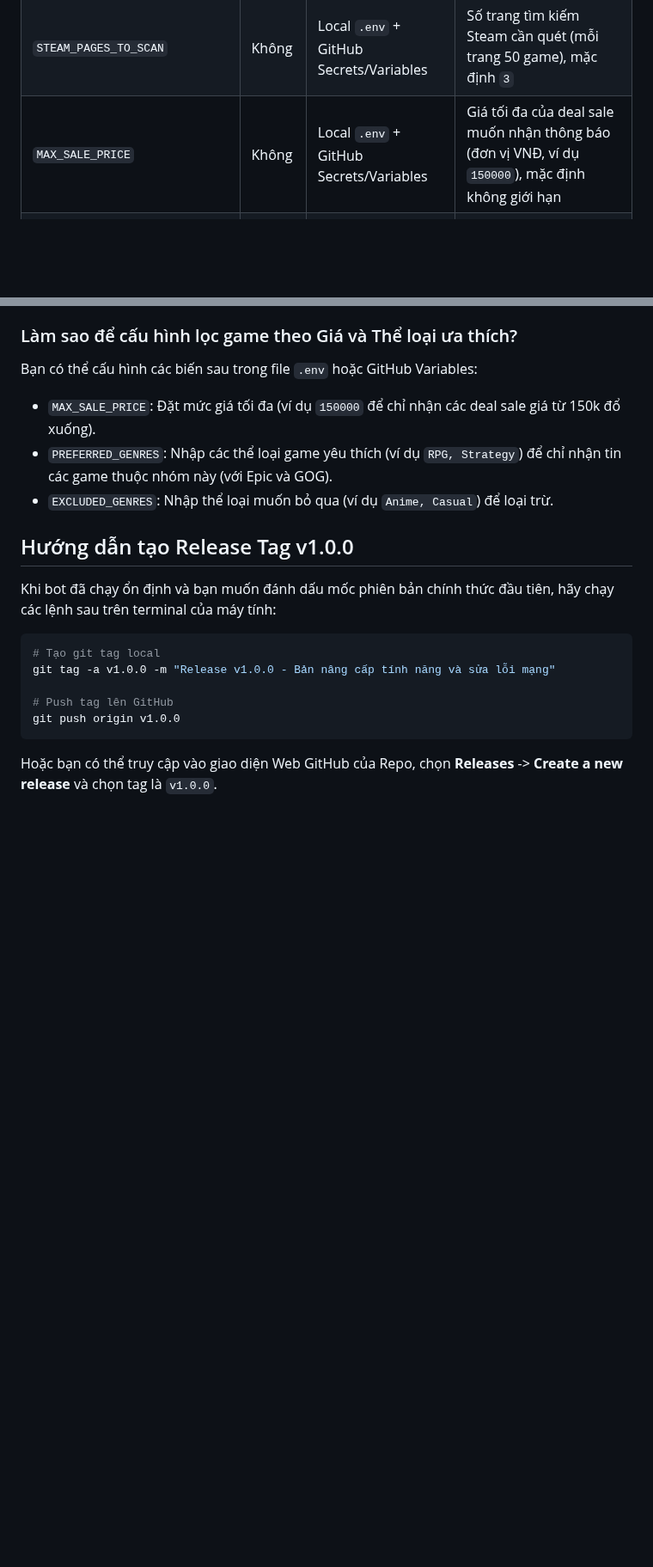
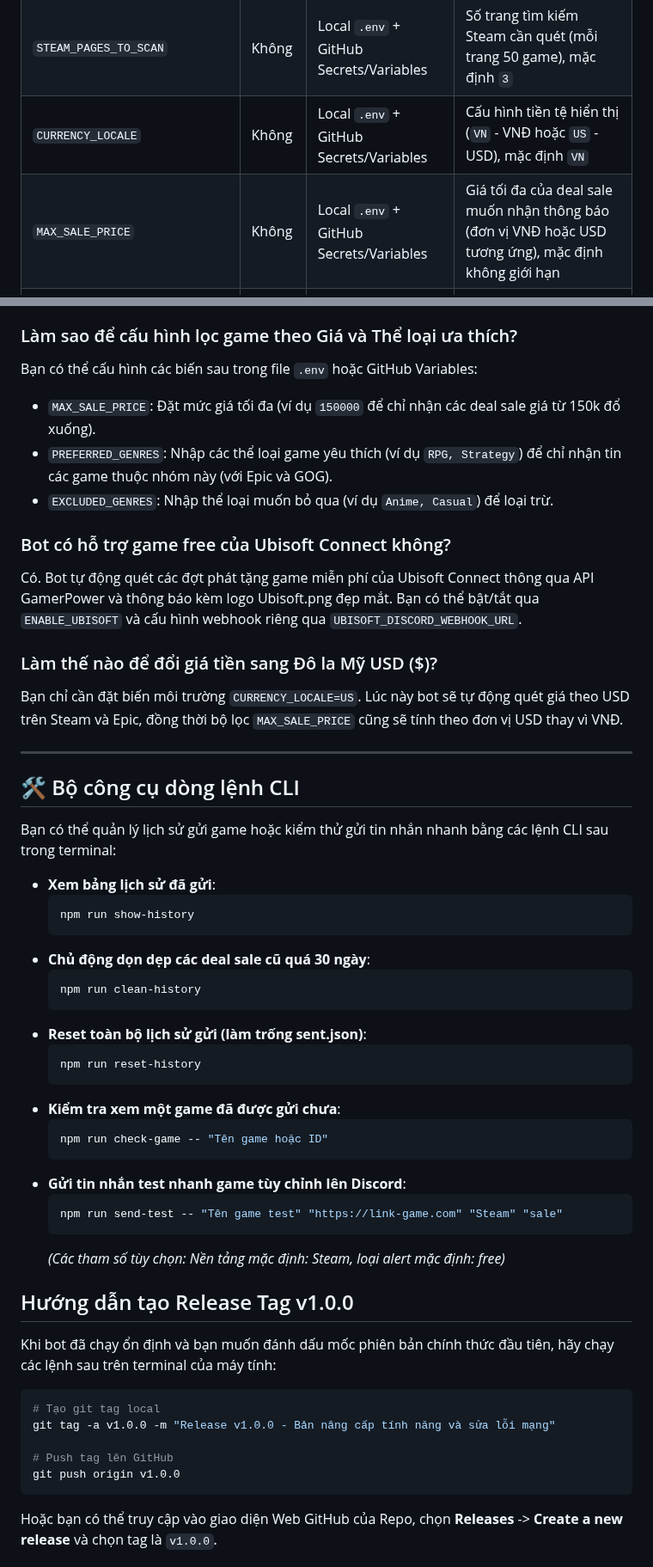
Before and after one commit to qacacc/discord-game-deals-bot, a Markdown page: README.vi.md, 2 parts joined by grey strips. Shown at 86% size. GitHub-like rendering; blank space fills up the shorter version.

Commit message:
Upgrade: Add Ubisoft Connect support, multi-currency display, and admin CLI tools v1.0.0

````diff
--- a/README.vi.md
+++ b/README.vi.md
@@ -156,7 +158,8 @@ MAX_SALE_ALERTS_PER_PLATFORM=5
 | `MIN_SALE_DISCOUNT_PERCENT` | Không | Local `.env` + GitHub Secrets/Variables | Mức giảm tối thiểu để báo sale, mặc định `80` |
 | `MAX_SALE_ALERTS_PER_PLATFORM` | Không | Local `.env` + GitHub Secrets/Variables | Số deal tối đa mỗi nền tảng, mặc định `5` |
 | `STEAM_PAGES_TO_SCAN` | Không | Local `.env` + GitHub Secrets/Variables | Số trang tìm kiếm Steam cần quét (mỗi trang 50 game), mặc định `3` |
-| `MAX_SALE_PRICE` | Không | Local `.env` + GitHub Secrets/Variables | Giá tối đa của deal sale muốn nhận thông báo (đơn vị VNĐ, ví dụ `150000`), mặc định không giới hạn |
+| `CURRENCY_LOCALE` | Không | Local `.env` + GitHub Secrets/Variables | Cấu hình tiền tệ hiển thị (`VN` - VNĐ hoặc `US` - USD), mặc định `VN` |
+| `MAX_SALE_PRICE` | Không | Local `.env` + GitHub Secrets/Variables | Giá tối đa của deal sale muốn nhận thông báo (đơn vị VNĐ hoặc USD tương ứng), mặc định không giới hạn |
 | `PREFERRED_GENRES` | Không | Local `.env` + GitHub Secrets/Variables | Thể loại game yêu thích muốn nhận (ví dụ `Action, RPG`), mặc định không lọc |
 | `EXCLUDED_GENRES` | Không | Local `.env` + GitHub Secrets/Variables | Thể loại game muốn loại trừ (ví dụ `Hentai, Anime`), mặc định không loại trừ |
 | `MESSAGE_LOCALE` | Không | Local `.env` + GitHub Secrets/Variables | Ngôn ngữ hiển thị Embed Discord và logs (`vi` hoặc `en`), mặc định `vi` |
@@ -346,6 +349,40 @@ Bạn có thể cấu hình các biến sau trong file `.env` hoặc GitHub Vari
 * `PREFERRED_GENRES`: Nhập các thể loại game yêu thích (ví dụ `RPG, Strategy`) để chỉ nhận tin các game thuộc nhóm này (với Epic và GOG).
 * `EXCLUDED_GENRES`: Nhập thể loại muốn bỏ qua (ví dụ `Anime, Casual`) để loại trừ.
 
+### Bot có hỗ trợ game free của Ubisoft Connect không?
+Có. Bot tự động quét các đợt phát tặng game miễn phí của Ubisoft Connect thông qua API GamerPower và thông báo kèm logo Ubisoft.png đẹp mắt. Bạn có thể bật/tắt qua `ENABLE_UBISOFT` và cấu hình webhook riêng qua `UBISOFT_DISCORD_WEBHOOK_URL`.
+
+### Làm thế nào để đổi giá tiền sang Đô la Mỹ USD ($)?
+Bạn chỉ cần đặt biến môi trường `CURRENCY_LOCALE=US`. Lúc này bot sẽ tự động quét giá theo USD trên Steam và Epic, đồng thời bộ lọc `MAX_SALE_PRICE` cũng sẽ tính theo đơn vị USD thay vì VNĐ.
+
+---
+
+## 🛠️ Bộ công cụ dòng lệnh CLI
+Bạn có thể quản lý lịch sử gửi game hoặc kiểm thử gửi tin nhắn nhanh bằng các lệnh CLI sau trong terminal:
+
+* **Xem bảng lịch sử đã gửi**:
+  ```bash
+  npm run show-history
+  ```
+* **Chủ động dọn dẹp các deal sale cũ quá 30 ngày**:
+  ```bash
+  npm run clean-history
+  ```
+* **Reset toàn bộ lịch sử gửi (làm trống sent.json)**:
+  ```bash
+  npm run reset-history
+  ```
+* **Kiểm tra xem một game đã được gửi chưa**:
+  ```bash
+  npm run check-game -- "Tên game hoặc ID"
+  ```
+* **Gửi tin nhắn test nhanh game tùy chỉnh lên Discord**:
+  ```bash
+  npm run send-test -- "Tên game test" "https://link-game.com" "Steam" "sale"
+  ```
+  *(Các tham số tùy chọn: Nền tảng mặc định: Steam, loại alert mặc định: free)*
+
+
 
 
 
````
Also changed, not shown: other parts of README.vi.md (+2 -0 lines), README.en.md (+38 -1 lines), README.md (+34 -0 lines), src/assets/icons/ubisoft.png (added), 12 other files.
